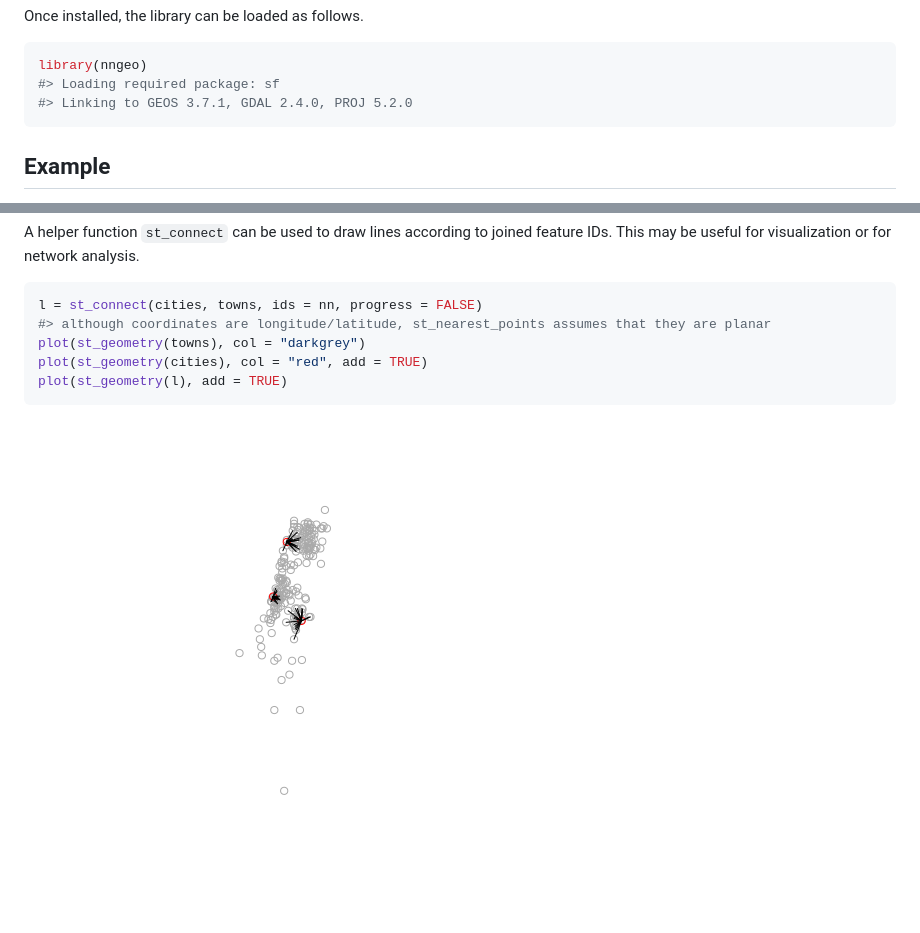
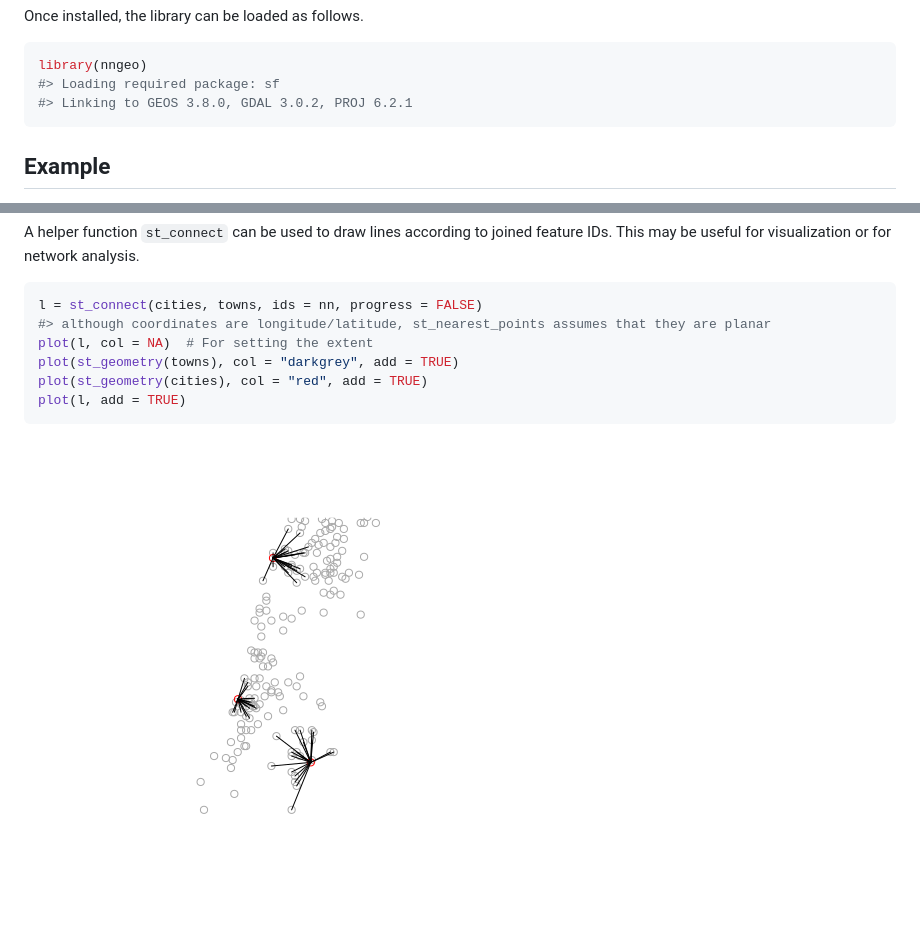
Before and after one commit to michaeldorman/nngeo, a Markdown page: README.md, 2 parts joined by grey strips. Drawn GitHub-style; pictures changed too: README-unnamed-chunk-5-1.png.

````diff
--- a/README.md
+++ b/README.md
@@ -32,7 +33,7 @@ Once installed, the library can be loaded as follows.
 ``` r
 library(nngeo)
 #> Loading required package: sf
-#> Linking to GEOS 3.7.1, GDAL 2.4.0, PROJ 5.2.0
+#> Linking to GEOS 3.8.0, GDAL 3.0.2, PROJ 6.2.1
 ```
 
 Example
@@ -103,9 +104,10 @@ analysis.
 ``` r
 l = st_connect(cities, towns, ids = nn, progress = FALSE)
 #> although coordinates are longitude/latitude, st_nearest_points assumes that they are planar
-plot(st_geometry(towns), col = "darkgrey")
+plot(l, col = NA)  # For setting the extent
+plot(st_geometry(towns), col = "darkgrey", add = TRUE)
 plot(st_geometry(cities), col = "red", add = TRUE)
-plot(st_geometry(l), add = TRUE)
+plot(l, add = TRUE)
 ```
 
 <img src="README-unnamed-chunk-5-1.png" style="display: block; margin: auto;" />
````
Also changed, not shown: other parts of README.md (+1 -0 lines), 1 other file.
